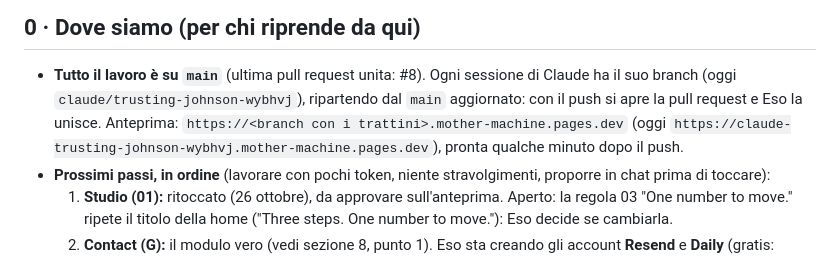
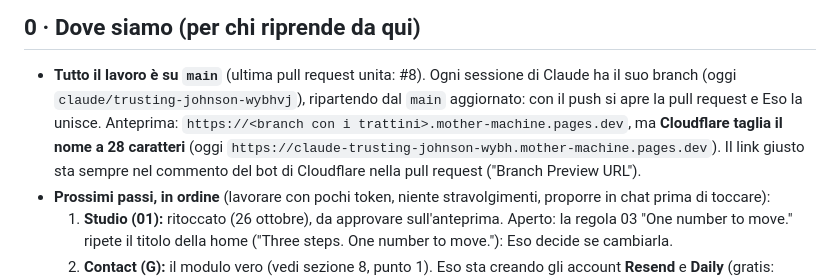
Before and after one commit to esoimage-dev/mother-machine, a Markdown page: CLAUDE.md, the part around the change. Drawn GitHub-style.

Commit message:
CLAUDE.md: il link di anteprima, Cloudflare taglia il nome del branch a 28 caratteri
Co-Authored-By: Claude Opus 5.5 <noreply@anthropic.com>
Claude-Session: https://claude.ai/code/session_015pPiU1RvL63vWwvBGfRVjA

```diff
--- a/CLAUDE.md
+++ b/CLAUDE.md
@@ -9,8 +9,9 @@ Ultimo aggiornamento: 26 ottobre 2026 (Studio ritoccato, "free" in due posti sol
 
 ## 0 · Dove siamo (per chi riprende da qui)
 - **Tutto il lavoro è su `main`** (ultima pull request unita: #8). Ogni sessione di Claude ha il suo branch (oggi `claude/trusting-johnson-wybhvj`),
-  ripartendo dal `main` aggiornato: con il push si apre la pull request e Eso la unisce. Anteprima: `https://<branch con i trattini>.mother-machine.pages.dev`
-  (oggi `https://claude-trusting-johnson-wybhvj.mother-machine.pages.dev`), pronta qualche minuto dopo il push.
+  ripartendo dal `main` aggiornato: con il push si apre la pull request e Eso la unisce. Anteprima: `https://<branch con i trattini>.mother-machine.pages.dev`,
+  ma **Cloudflare taglia il nome a 28 caratteri** (oggi `https://claude-trusting-johnson-wybh.mother-machine.pages.dev`).
+  Il link giusto sta sempre nel commento del bot di Cloudflare nella pull request ("Branch Preview URL").
 - **Prossimi passi, in ordine** (lavorare con pochi token, niente stravolgimenti, proporre in chat prima di toccare):
   1. **Studio (01):** ritoccato (26 ottobre), da approvare sull'anteprima. Aperto: la regola 03 "One number to move."
      ripete il titolo della home ("Three steps. One number to move."): Eso decide se cambiarla.
```
